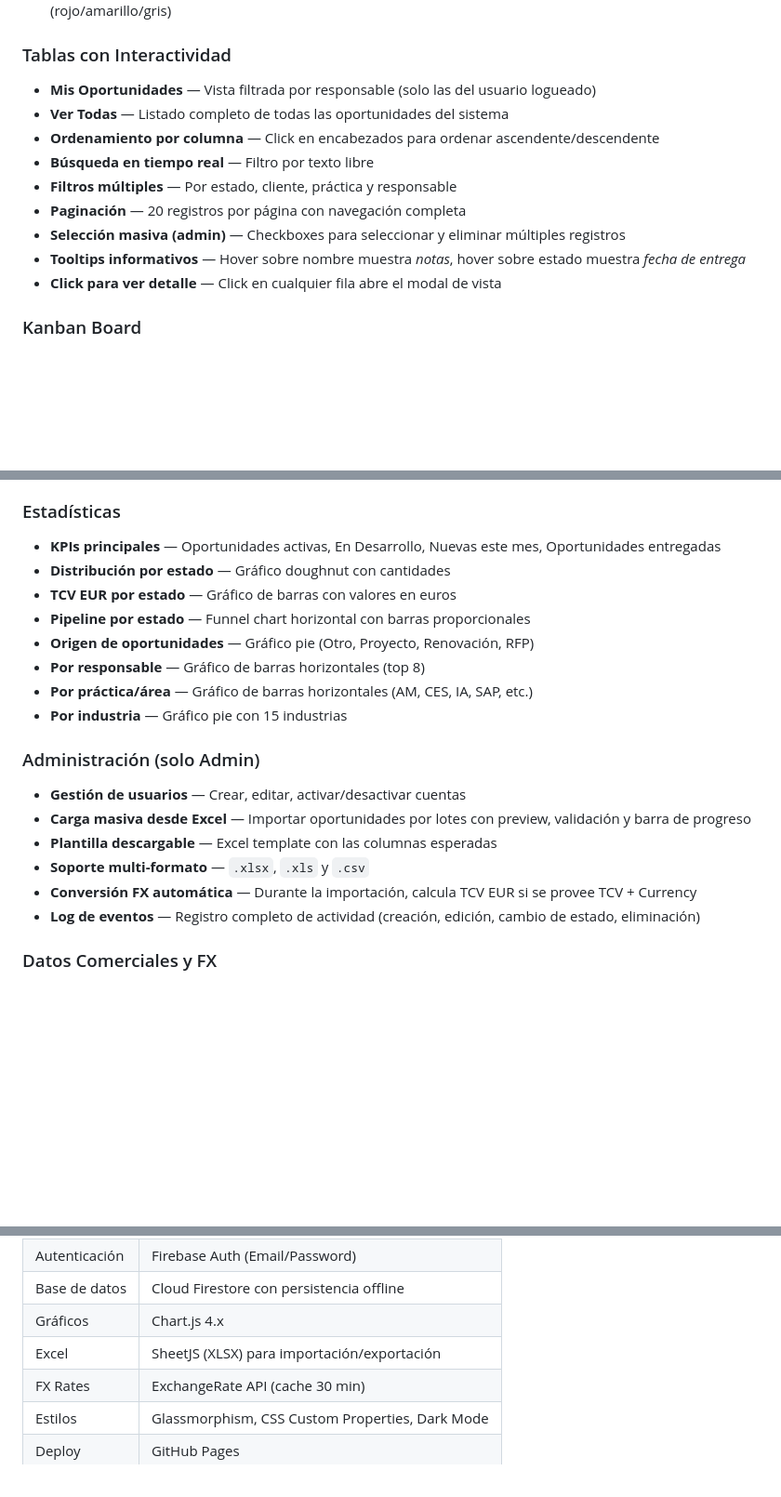
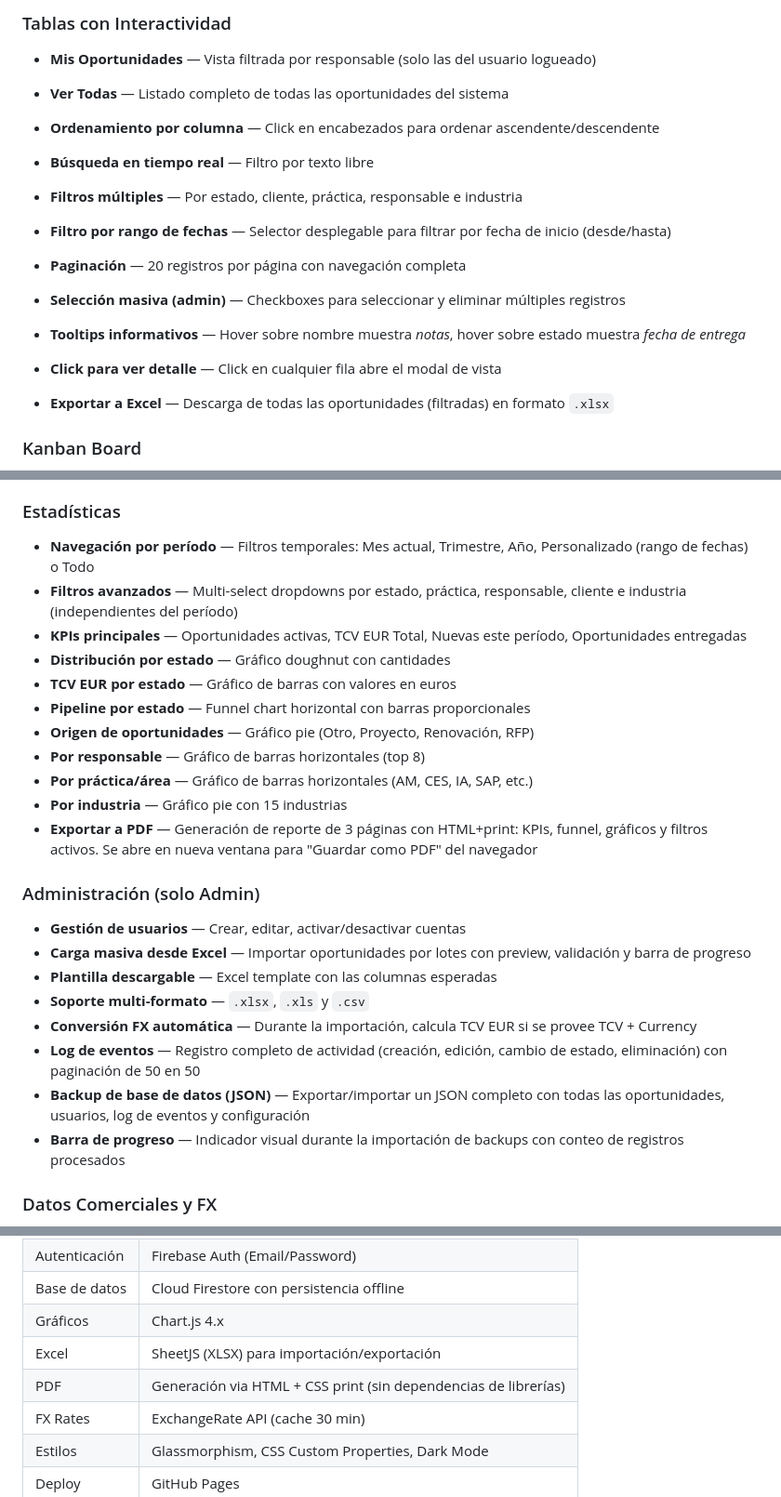
Before and after one commit to JGuerini/OportunidadesAR, a Markdown page: README.md, 3 parts joined by grey strips. Shown at 93% size. GitHub-like rendering; blank space fills up the shorter version.

Commit message:
docs: actualizar README con funcionalidades faltantes
- Filtro por industria en Ver Todas
- Filtro por rango de fechas en Ver Todas
- Exportar a Excel desde Ver Todas
- Navegación por período en Estadísticas
- Filtros avanzados multi-select en Estadísticas
- TCV EUR Total como KPI
- Exportar a PDF desde Estadísticas
- Backup de base de datos JSON (export/import)
- Paginación del Log de Eventos
- PDF en Tech Stack

```diff
--- a/README.md
+++ b/README.md
@@ -50,11 +50,14 @@ Gestión integral de pipeline comercial con seguimiento en tiempo real, análisi
 - **Ver Todas** — Listado completo de todas las oportunidades del sistema
 - **Ordenamiento por columna** — Click en encabezados para ordenar ascendente/descendente
 - **Búsqueda en tiempo real** — Filtro por texto libre
-- **Filtros múltiples** — Por estado, cliente, práctica y responsable
+- **Filtros múltiples** — Por estado, cliente, práctica, responsable e industria
+- **Filtro por rango de fechas** — Selector desplegable para filtrar por fecha de inicio (desde/hasta)
 - **Paginación** — 20 registros por página con navegación completa
 - **Selección masiva (admin)** — Checkboxes para seleccionar y eliminar múltiples registros
 - **Tooltips informativos** — Hover sobre nombre muestra *notas*, hover sobre estado muestra *fecha de entrega*
 - **Click para ver detalle** — Click en cualquier fila abre el modal de vista
+
+- **Exportar a Excel** — Descarga de todas las oportunidades (filtradas) en formato `.xlsx`
 
 ### Kanban Board
 
@@ -87,7 +90,9 @@ Gestión integral de pipeline comercial con seguimiento en tiempo real, análisi
 
 ### Estadísticas
 
-- **KPIs principales** — Oportunidades activas, En Desarrollo, Nuevas este mes, Oportunidades entregadas
+- **Navegación por período** — Filtros temporales: Mes actual, Trimestre, Año, Personalizado (rango de fechas) o Todo
+- **Filtros avanzados** — Multi-select dropdowns por estado, práctica, responsable, cliente e industria (independientes del período)
+- **KPIs principales** — Oportunidades activas, TCV EUR Total, Nuevas este período, Oportunidades entregadas
 - **Distribución por estado** — Gráfico doughnut con cantidades
 - **TCV EUR por estado** — Gráfico de barras con valores en euros
 - **Pipeline por estado** — Funnel chart horizontal con barras proporcionales
@@ -95,6 +100,7 @@ Gestión integral de pipeline comercial con seguimiento en tiempo real, análisi
 - **Por responsable** — Gráfico de barras horizontales (top 8)
 - **Por práctica/área** — Gráfico de barras horizontales (AM, CES, IA, SAP, etc.)
 - **Por industria** — Gráfico pie con 15 industrias
+- **Exportar a PDF** — Generación de reporte de 3 páginas con HTML+print: KPIs, funnel, gráficos y filtros activos. Se abre en nueva ventana para "Guardar como PDF" del navegador
 
 ### Administración (solo Admin)
 
@@ -103,7 +109,9 @@ Gestión integral de pipeline comercial con seguimiento en tiempo real, análisi
 - **Plantilla descargable** — Excel template con las columnas esperadas
 - **Soporte multi-formato** — `.xlsx`, `.xls` y `.csv`
 - **Conversión FX automática** — Durante la importación, calcula TCV EUR si se provee TCV + Currency
-- **Log de eventos** — Registro completo de actividad (creación, edición, cambio de estado, eliminación)
+- **Log de eventos** — Registro completo de actividad (creación, edición, cambio de estado, eliminación) con paginación de 50 en 50
+- **Backup de base de datos (JSON)** — Exportar/importar un JSON completo con todas las oportunidades, usuarios, log de eventos y configuración
+- **Barra de progreso** — Indicador visual durante la importación de backups con conteo de registros procesados
 
 ### Datos Comerciales y FX
 
@@ -175,6 +183,7 @@ Gestión integral de pipeline comercial con seguimiento en tiempo real, análisi
 | Base de datos | Cloud Firestore con persistencia offline |
 | Gráficos | Chart.js 4.x |
 | Excel | SheetJS (XLSX) para importación/exportación |
+| PDF | Generación via HTML + CSS print (sin dependencias de librerías) |
 | FX Rates | ExchangeRate API (cache 30 min) |
 | Estilos | Glassmorphism, CSS Custom Properties, Dark Mode |
 | Deploy | GitHub Pages |
```
